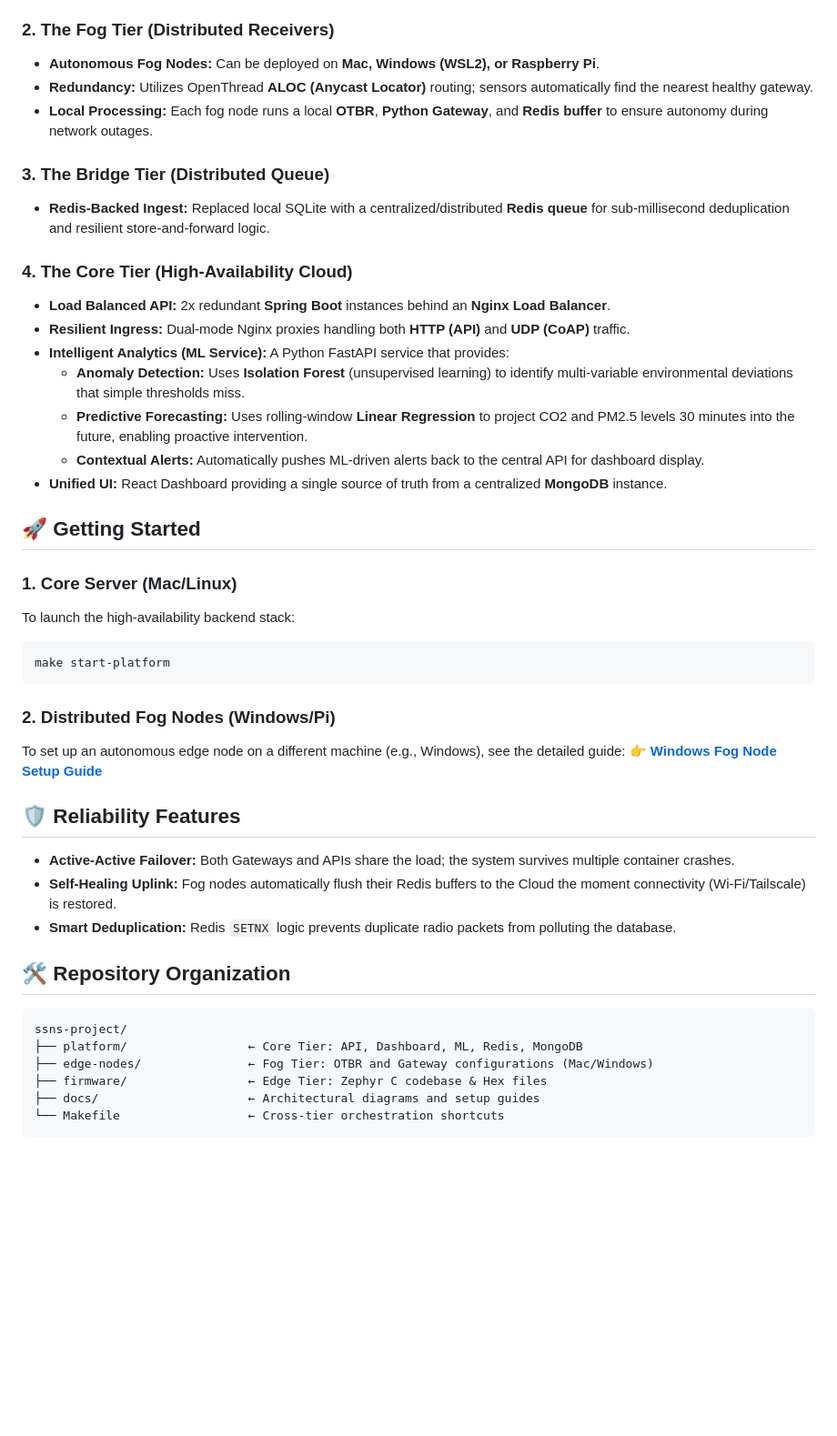
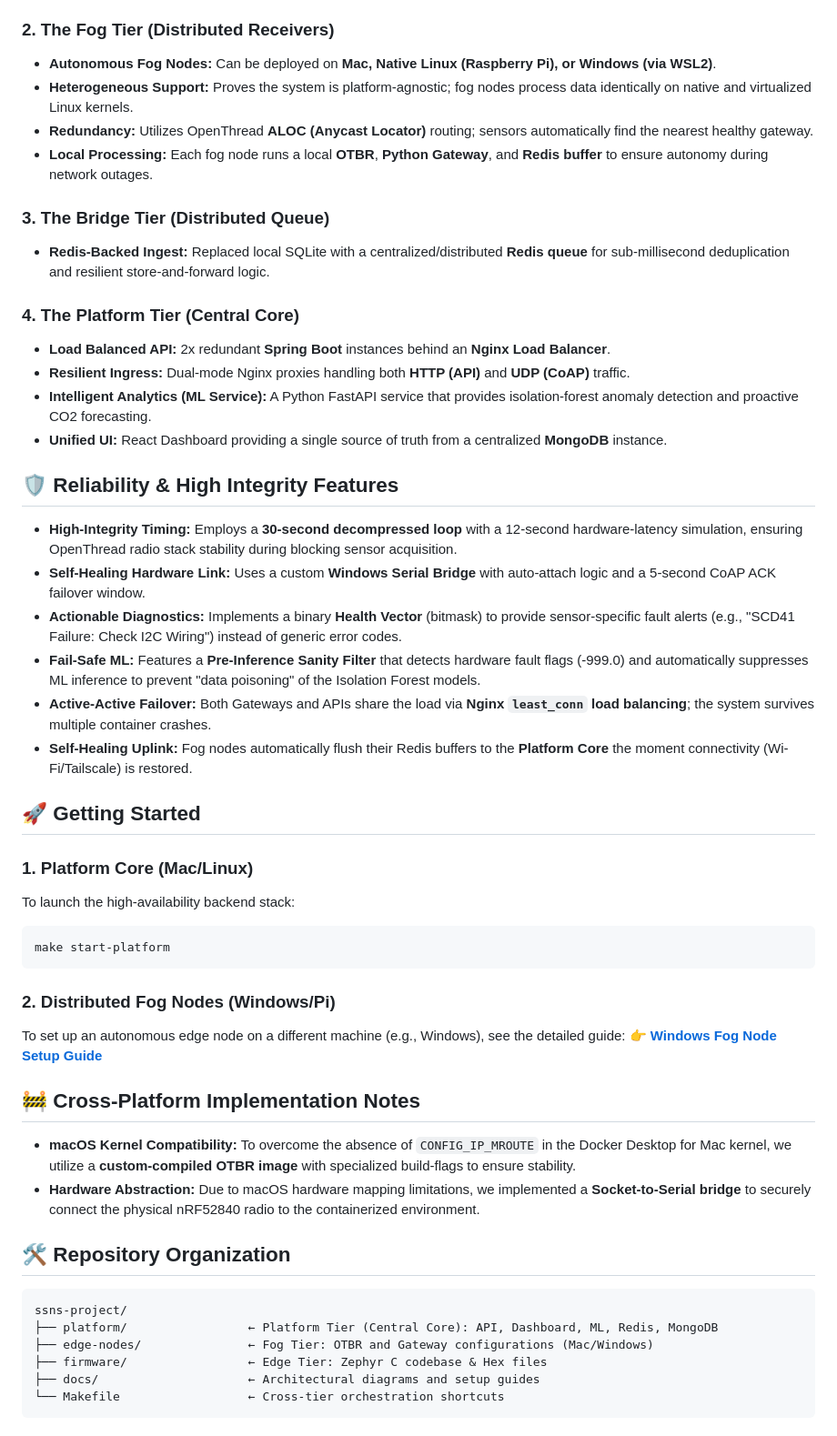
Before and after one commit to muhammadsaleem-dev/ssns-openthread-iot, a Markdown page: README.md, the part around the change. Shown at 91% size. Drawn GitHub-style; blank space fills up the shorter version.

Commit message:
docs: prioritize high-integrity features and standardize terminology in README

````diff
--- a/README.md
+++ b/README.md
@@ -13,25 +13,31 @@ The system is engineered for **End-to-End High Availability (HA)** across four d
 *   **Resilience:** Implements local **NVS (Non-Volatile Storage) caching**, allowing sensors to store data locally if the Fog tier is unreachable.
 
 ### 2. The Fog Tier (Distributed Receivers)
-*   **Autonomous Fog Nodes:** Can be deployed on **Mac, Windows (WSL2), or Raspberry Pi**.
+*   **Autonomous Fog Nodes:** Can be deployed on **Mac, Native Linux (Raspberry Pi), or Windows (via WSL2)**.
+*   **Heterogeneous Support:** Proves the system is platform-agnostic; fog nodes process data identically on native and virtualized Linux kernels.
 *   **Redundancy:** Utilizes OpenThread **ALOC (Anycast Locator)** routing; sensors automatically find the nearest healthy gateway.
 *   **Local Processing:** Each fog node runs a local **OTBR**, **Python Gateway**, and **Redis buffer** to ensure autonomy during network outages.
 
 ### 3. The Bridge Tier (Distributed Queue)
 *   **Redis-Backed Ingest:** Replaced local SQLite with a centralized/distributed **Redis queue** for sub-millisecond deduplication and resilient store-and-forward logic.
 
-### 4. The Core Tier (High-Availability Cloud)
+### 4. The Platform Tier (Central Core)
 *   **Load Balanced API:** 2x redundant **Spring Boot** instances behind an **Nginx Load Balancer**.
 *   **Resilient Ingress:** Dual-mode Nginx proxies handling both **HTTP (API)** and **UDP (CoAP)** traffic.
-*   **Intelligent Analytics (ML Service):** A Python FastAPI service that provides:
-    *   **Anomaly Detection:** Uses **Isolation Forest** (unsupervised learning) to identify multi-variable environmental deviations that simple thresholds miss.
-    *   **Predictive Forecasting:** Uses rolling-window **Linear Regression** to project CO2 and PM2.5 levels 30 minutes into the future, enabling proactive intervention.
-    *   **Contextual Alerts:** Automatically pushes ML-driven alerts back to the central API for dashboard display.
+*   **Intelligent Analytics (ML Service):** A Python FastAPI service that provides isolation-forest anomaly detection and proactive CO2 forecasting.
 *   **Unified UI:** React Dashboard providing a single source of truth from a centralized **MongoDB** instance.
+
+## 🛡️ Reliability & High Integrity Features
+*   **High-Integrity Timing:** Employs a **30-second decompressed loop** with a 12-second hardware-latency simulation, ensuring OpenThread radio stack stability during blocking sensor acquisition.
+*   **Self-Healing Hardware Link:** Uses a custom **Windows Serial Bridge** with auto-attach logic and a 5-second CoAP ACK failover window.
+*   **Actionable Diagnostics:** Implements a binary **Health Vector** (bitmask) to provide sensor-specific fault alerts (e.g., "SCD41 Failure: Check I2C Wiring") instead of generic error codes.
+*   **Fail-Safe ML:** Features a **Pre-Inference Sanity Filter** that detects hardware fault flags (-999.0) and automatically suppresses ML inference to prevent "data poisoning" of the Isolation Forest models.
+*   **Active-Active Failover:** Both Gateways and APIs share the load via **Nginx `least_conn` load balancing**; the system survives multiple container crashes.
+*   **Self-Healing Uplink:** Fog nodes automatically flush their Redis buffers to the **Platform Core** the moment connectivity (Wi-Fi/Tailscale) is restored.
 
 ## 🚀 Getting Started
 
-### 1. Core Server (Mac/Linux)
+### 1. Platform Core (Mac/Linux)
 To launch the high-availability backend stack:
 ```bash
 make start-platform
@@ -41,16 +47,15 @@ make start-platform
 To set up an autonomous edge node on a different machine (e.g., Windows), see the detailed guide:
 👉 **[Windows Fog Node Setup Guide](edge-nodes/windows-otbr/WINDOWS_FOG_SETUP.md)**
 
-## 🛡️ Reliability Features
-*   **Active-Active Failover:** Both Gateways and APIs share the load; the system survives multiple container crashes.
-*   **Self-Healing Uplink:** Fog nodes automatically flush their Redis buffers to the Cloud the moment connectivity (Wi-Fi/Tailscale) is restored.
-*   **Smart Deduplication:** Redis `SETNX` logic prevents duplicate radio packets from polluting the database.
+## 🚧 Cross-Platform Implementation Notes
+*   **macOS Kernel Compatibility:** To overcome the absence of `CONFIG_IP_MROUTE` in the Docker Desktop for Mac kernel, we utilize a **custom-compiled OTBR image** with specialized build-flags to ensure stability.
+*   **Hardware Abstraction:** Due to macOS hardware mapping limitations, we implemented a **Socket-to-Serial bridge** to securely connect the physical nRF52840 radio to the containerized environment.
 
 ## 🛠️ Repository Organization
 
 ```text
 ssns-project/
-├── platform/                 ← Core Tier: API, Dashboard, ML, Redis, MongoDB
+├── platform/                 ← Platform Tier (Central Core): API, Dashboard, ML, Redis, MongoDB
 ├── edge-nodes/               ← Fog Tier: OTBR and Gateway configurations (Mac/Windows)
 ├── firmware/                 ← Edge Tier: Zephyr C codebase & Hex files
 ├── docs/                     ← Architectural diagrams and setup guides
````
